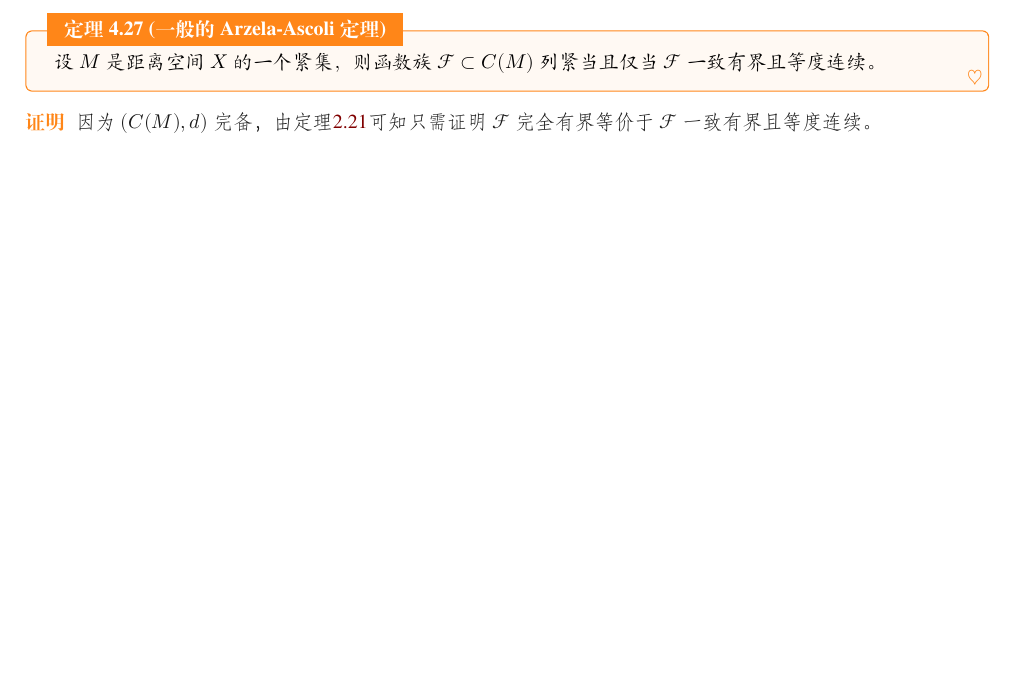
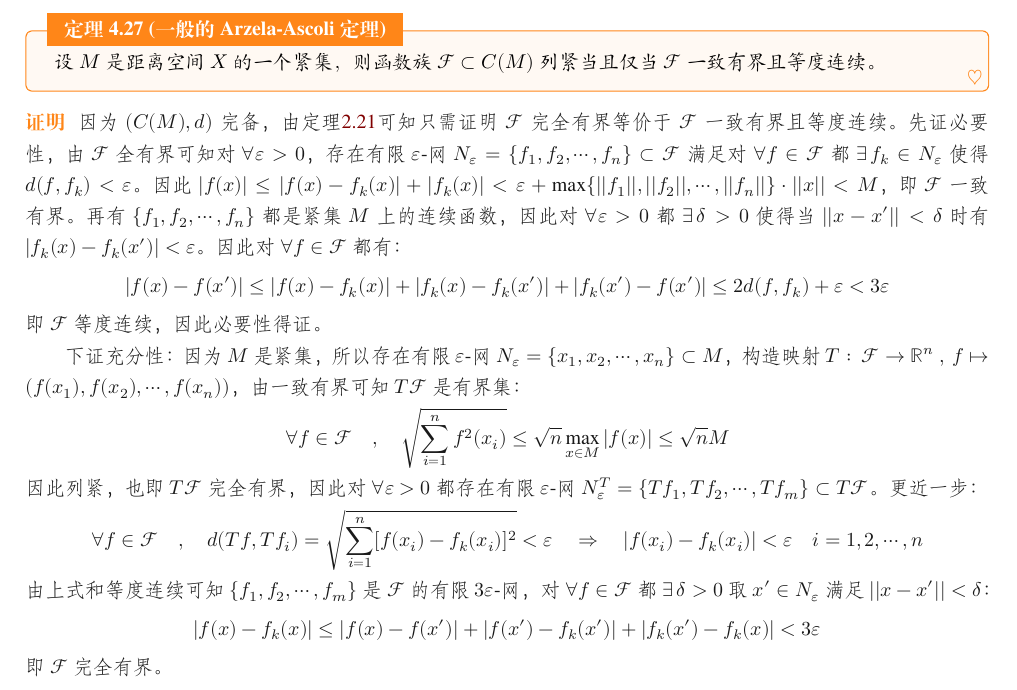
Before and after one commit to Astolfo-Official/Note-for-Functional-Analysis, a LaTeX book (Note for Functional Analysis.tex, which reads body/有界线性算子.tex): part of page 62 of 80, cut so that both start at the same text, the shorter picture padded with empty space. Compiled offline with XeLaTeX; a missing font is replaced by an installed copy or a similar font.

Commit message:
update functional analysis notes

```diff
--- a/body/有界线性算子.tex
+++ b/body/有界线性算子.tex
@@ -879,5 +879,15 @@ $\mathscr{C}(X) \subset \mathscr{B}(X)$是双侧理想，即$\forall T \in \math
 设$M$是距离空间$X$的一个紧集，则函数族$\mathscr{F} \subset C(M)$列紧当且仅当$\mathscr{F}$一致有界且等度连续。
 \end{theorem}
 \begin{proof}
-因为$(C(M),d)$完备，由定理\ref{theorem:ybljqyj}可知只需证明$\mathscr{F}$完全有界等价于$\mathscr{F}$一致有界且等度连续。
+因为$(C(M),d)$完备，由定理\ref{theorem:ybljqyj}可知只需证明$\mathscr{F}$完全有界等价于$\mathscr{F}$一致有界且等度连续。先证必要性，由$\mathscr{F}$全有界可知对$\forall \varepsilon>0$，存在有限$\varepsilon$-网$N_{\varepsilon}=\{f_1,f_2,\cdots,f_n\} \subset \mathscr{F}$满足对$\forall f \in \mathscr{F}$都$\exists \, f_k \in N_{\varepsilon}$使得$d(f,f_k)<\varepsilon$。因此$|f(x)|\leq |f(x)-f_k(x)|+|f_k(x)|<\varepsilon+\max\{||f_1||,||f_2||,\cdots,||f_n||\}\cdot||x||<M$，即$\mathscr{F}$一致有界。再有$\{f_1,f_2,\cdots,f_n\}$都是紧集$M$上的连续函数，因此对$\forall \varepsilon>0$都$\exists \, \delta>0$使得当$||x-x'||<\delta$时有$|f_k(x)-f_k(x')|<\varepsilon$。因此对$\forall f \in \mathscr{F}$都有：
+\[|f(x)-f(x')|\leq|f(x)-f_k(x)|+|f_k(x)-f_k(x')|+|f_k(x')-f(x')|\leq 2d(f,f_k)+\varepsilon<3\varepsilon\]
+即$\mathscr{F}$等度连续，因此必要性得证。
+
+下证充分性：因为$M$是紧集，所以存在有限$\varepsilon$-网$N_{\varepsilon}=\{x_1,x_2,\cdots,x_n\} \subset M$，构造映射$T: \ \mathscr{F} \to \mathbb{R}^n \ , \ f \mapsto (f(x_1),f(x_2),\cdots,f(x_n))$，由一致有界可知$T\mathscr{F}$是有界集：
+\[\forall f \in \mathscr{F} \quad , \quad \sqrt{\sum_{i=1}^nf^2(x_i)} \leq \sqrt{n}\max_{x \in M}|f(x)| \leq \sqrt{n}M\]
+因此列紧，也即$T\mathscr{F}$完全有界，因此对$\forall \varepsilon>0$都存在有限$\varepsilon$-网$N_{\varepsilon}^T=\{Tf_1,Tf_2,\cdots,Tf_m\} \subset T\mathscr{F}$。更近一步：
+\[\forall f \in \mathscr{F} \quad , \quad d(Tf,Tf_i)=\sqrt{\sum_{i=1}^n[f(x_i)-f_k(x_i)]^2}<\varepsilon \quad \Rightarrow \quad |f(x_i)-f_k(x_i)|<\varepsilon \quad i=1,2,\cdots,n\]
+由上式和等度连续可知$\{f_1,f_2,\cdots,f_m\}$是$\mathscr{F}$的有限$3\varepsilon$-网，对$\forall f \in \mathscr{F}$都$\exists \, \delta>0 $取$x'\in N_{\varepsilon}$满足$||x-x'||<\delta$：
+\[|f(x)-f_k(x)|\leq|f(x)-f(x')|+|f(x')-f_k(x')|+|f_k(x')-f_k(x)|<3\varepsilon\]
+即$\mathscr{F}$完全有界。
 \end{proof}
```
Also changed, not shown: Note for Functional Analysis.pdf.
